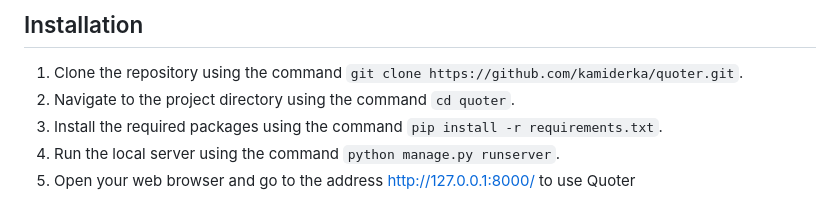
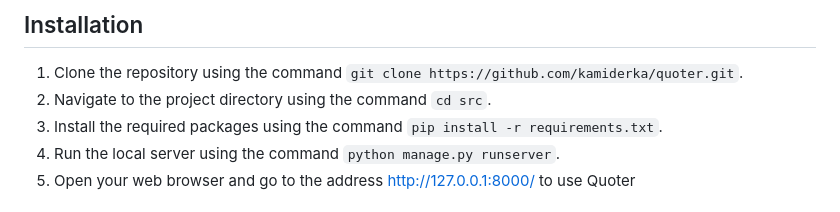
Before and after one commit to kamiderka/quoter, a Markdown page: README.md, the part around the change. Rendered like a GitHub page.

```diff
--- a/README.md
+++ b/README.md
@@ -24,7 +24,7 @@ To use Quoter, you will need a computer with Internet access and a web browser (
 
 ## Installation
 1. Clone the repository using the command `git clone https://github.com/kamiderka/quoter.git`.
-2. Navigate to the project directory using the command `cd quoter`.
+2. Navigate to the project directory using the command `cd src`.
 3. Install the required packages using the command `pip install -r requirements.txt`.
 4. Run the local server using the command `python manage.py runserver`.
 5. Open your web browser and go to the address http://127.0.0.1:8000/ to use Quoter
```
